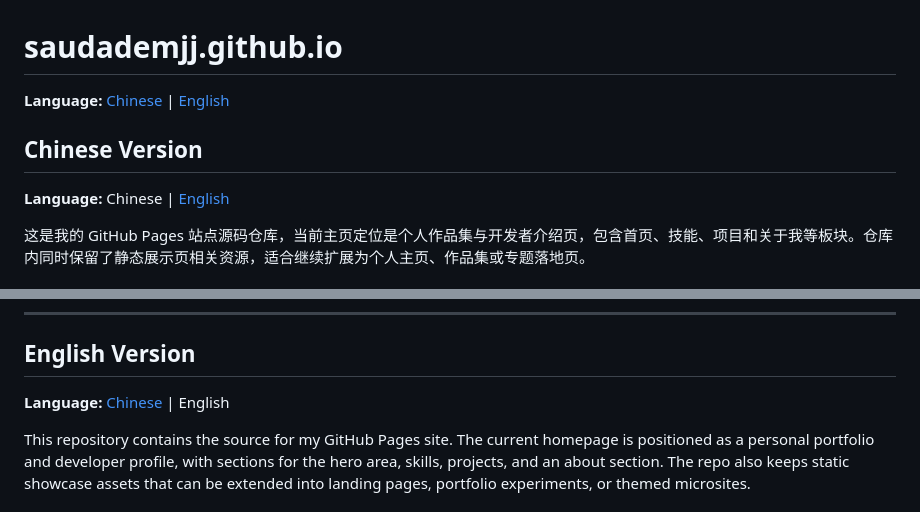
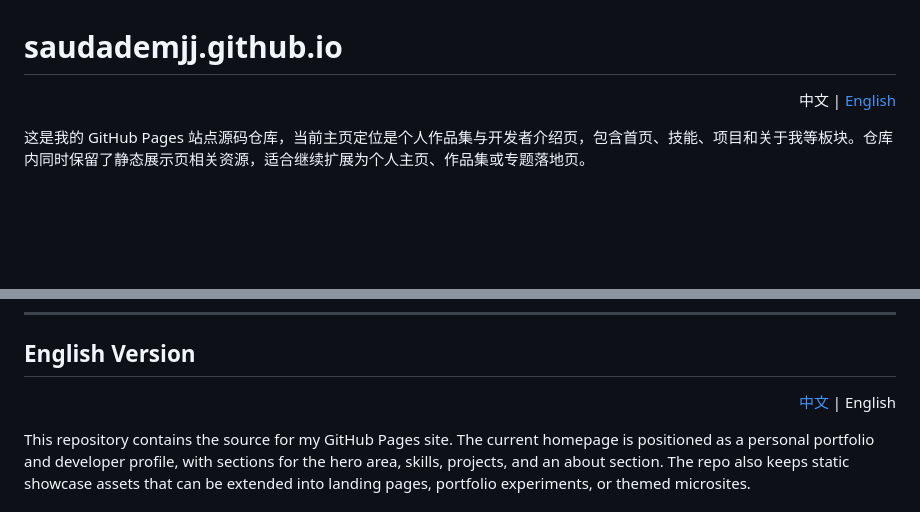
Before and after one commit to saudademjj/saudademjj.github.io, a Markdown page: README.md, 2 parts joined by grey strips. GitHub-like rendering; blank space fills up the shorter version.

Commit message:
docs: simplify bilingual README layout

```diff
--- a/README.md
+++ b/README.md
@@ -1,10 +3,6 @@
 # saudademjj.github.io
 
-**Language:** [Chinese](#chinese-version) | [English](#english-version)
-
-## Chinese Version
-
-**Language:** Chinese | [English](#english-version)
+<p align="right">中文 | <a href="#english-version">English</a></p>
 
 这是我的 GitHub Pages 站点源码仓库，当前主页定位是个人作品集与开发者介绍页，包含首页、技能、项目和关于我等板块。仓库内同时保留了静态展示页相关资源，适合继续扩展为个人主页、作品集或专题落地页。
 
@@ -75,7 +73,7 @@ saudademjj.github.io/
 
 ## English Version
 
-**Language:** [Chinese](#chinese-version) | English
+<p align="right"><a href="#readme-top">中文</a> | English</p>
 
 This repository contains the source for my GitHub Pages site. The current homepage is positioned as a personal portfolio and developer profile, with sections for the hero area, skills, projects, and an about section. The repo also keeps static showcase assets that can be extended into landing pages, portfolio experiments, or themed microsites.
 
```
Also changed, not shown: other parts of README.md (+2 -0 lines).
